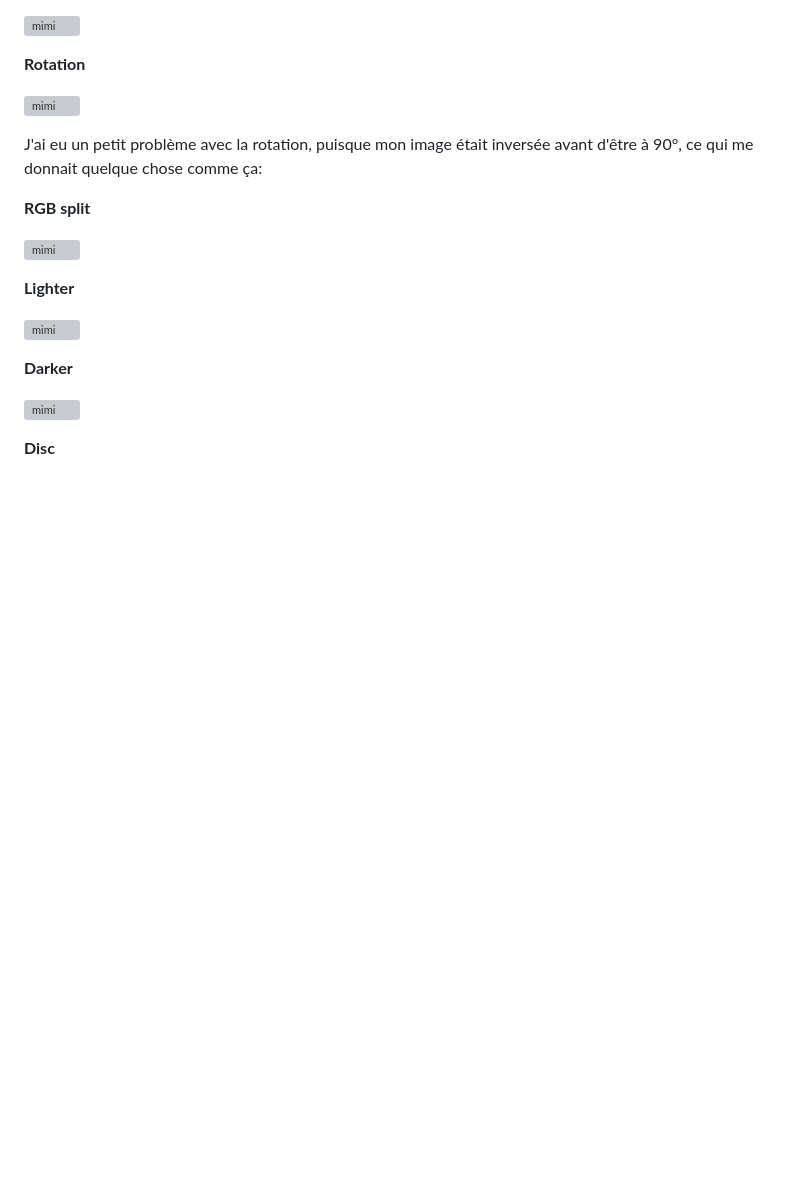
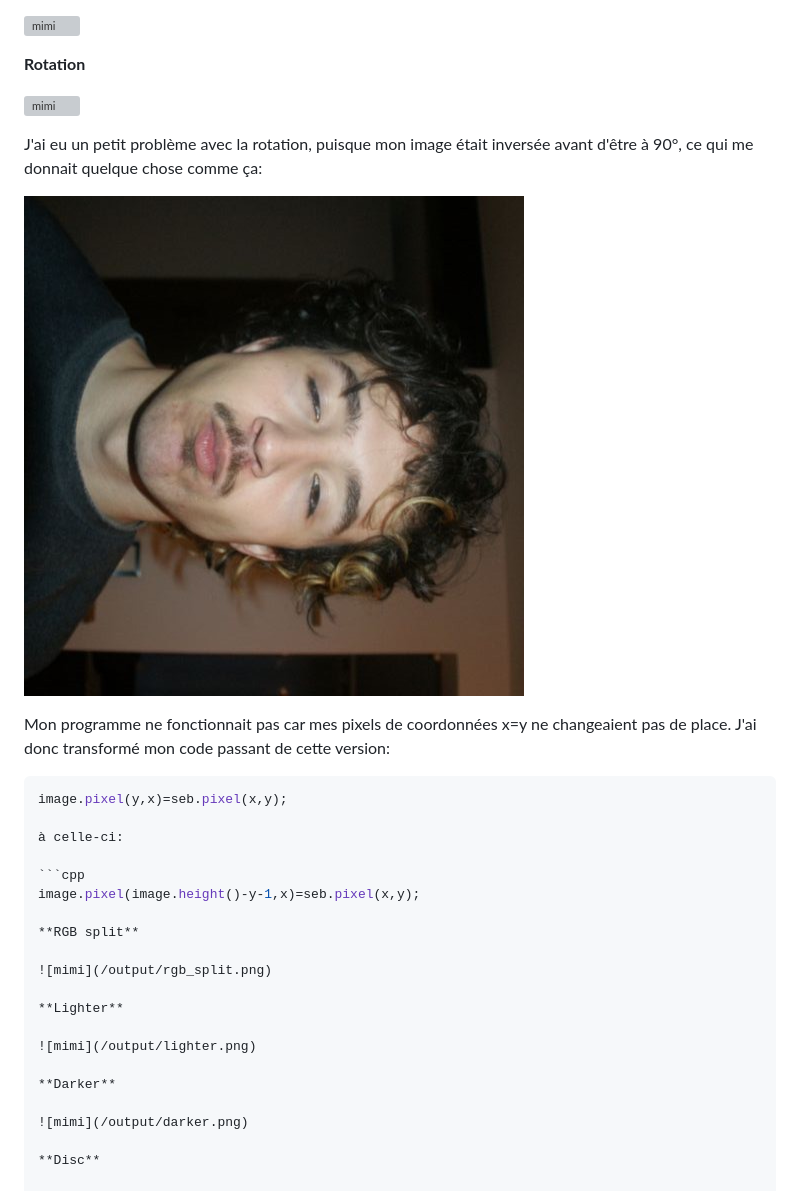
Before and after one commit to Lexilexou/Workshop-prog-s1, a Markdown page: README.md, the part around the change. Rendered like a GitHub page; pictures changed too: output/failed_rotation.png (added); blank space fills up the shorter version; grey boxes are pictures that could not be loaded.

Commit message:
failed rotation

````diff
--- a/README.md
+++ b/README.md
@@ -38,6 +38,18 @@
 ![mimi](/output/rotation.png)
 
 J'ai eu un petit problème avec la rotation, puisque mon image était inversée avant d'être à 90°, ce qui me donnait quelque chose comme ça:
+
+![mimi](/output/failed_rotation.png)
+
+Mon programme ne fonctionnait pas car mes pixels de coordonnées x=y ne changeaient pas de place. J'ai donc transformé mon code passant de cette version:
+
+```cpp
+image.pixel(y,x)=seb.pixel(x,y);
+
+à celle-ci:
+
+```cpp
+image.pixel(image.height()-y-1,x)=seb.pixel(x,y);
 
 **RGB split**
 
````
